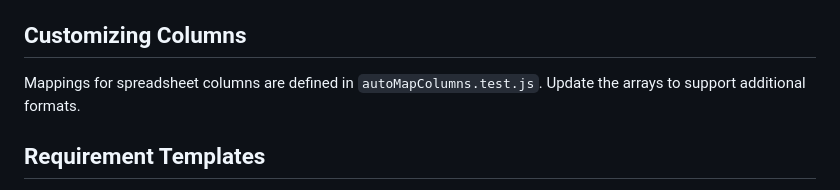
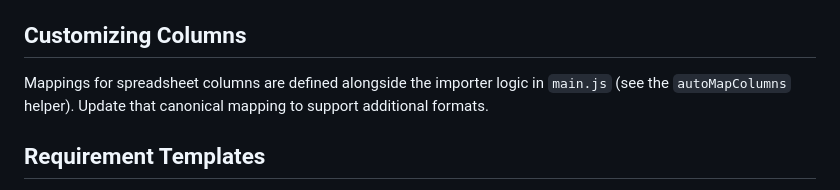
Before and after one commit to koonergurjot/Maplewood-Employee-Compliance-Tracker, a Markdown page: docs/CONFIGURATION.md, the part around the change. Rendered like a GitHub page.

Commit message:
Update configuration docs for column mapping reference

```diff
--- a/docs/CONFIGURATION.md
+++ b/docs/CONFIGURATION.md
@@ -13,7 +13,7 @@ The app is fully client-side and uses no environment variables. If deploying to
 
 ## Customizing Columns
 
-Mappings for spreadsheet columns are defined in `autoMapColumns.test.js`. Update the arrays to support additional formats.
+Mappings for spreadsheet columns are defined alongside the importer logic in `main.js` (see the `autoMapColumns` helper). Update that canonical mapping to support additional formats.
 
 ## Requirement Templates
 
```
